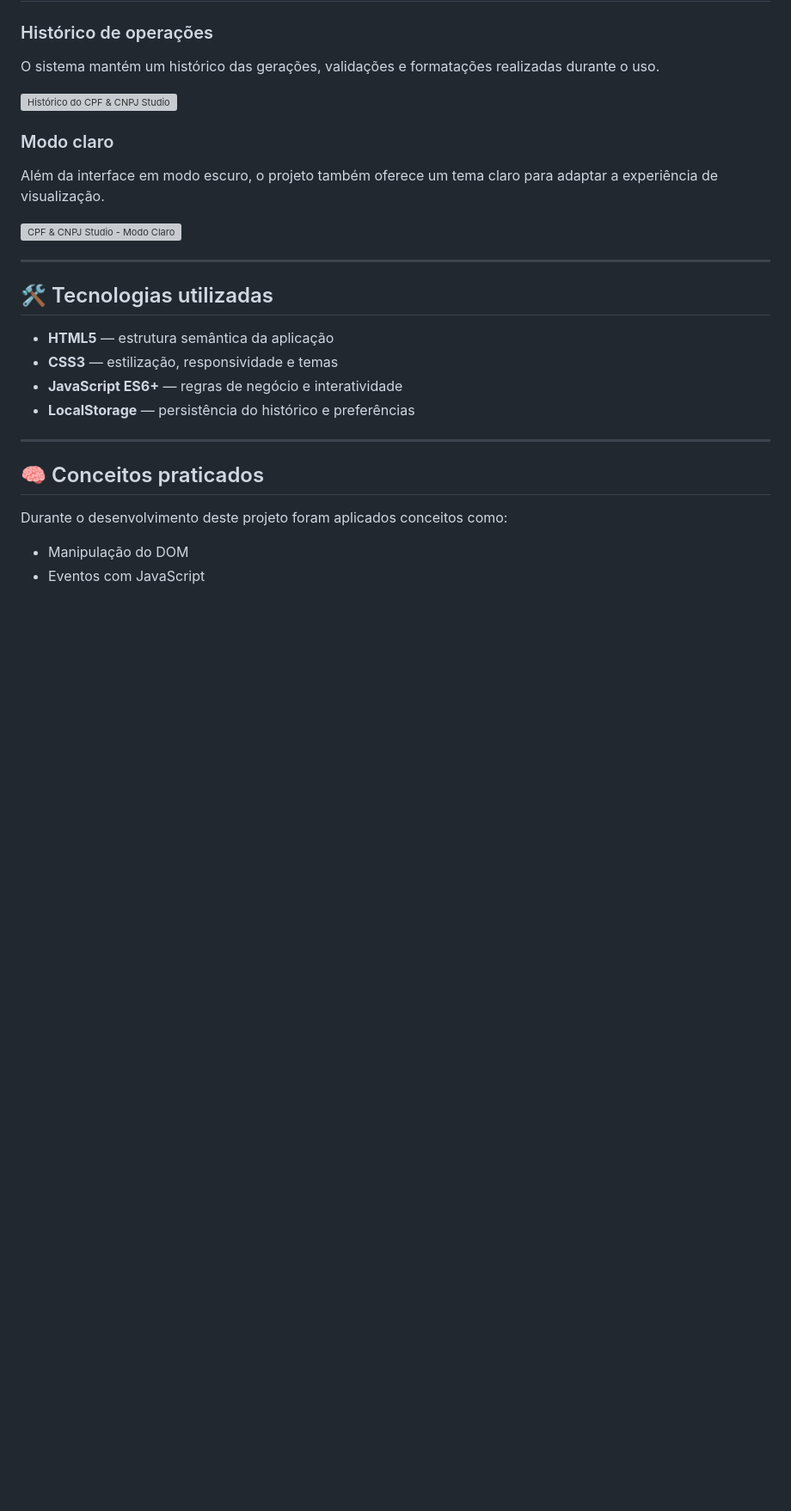
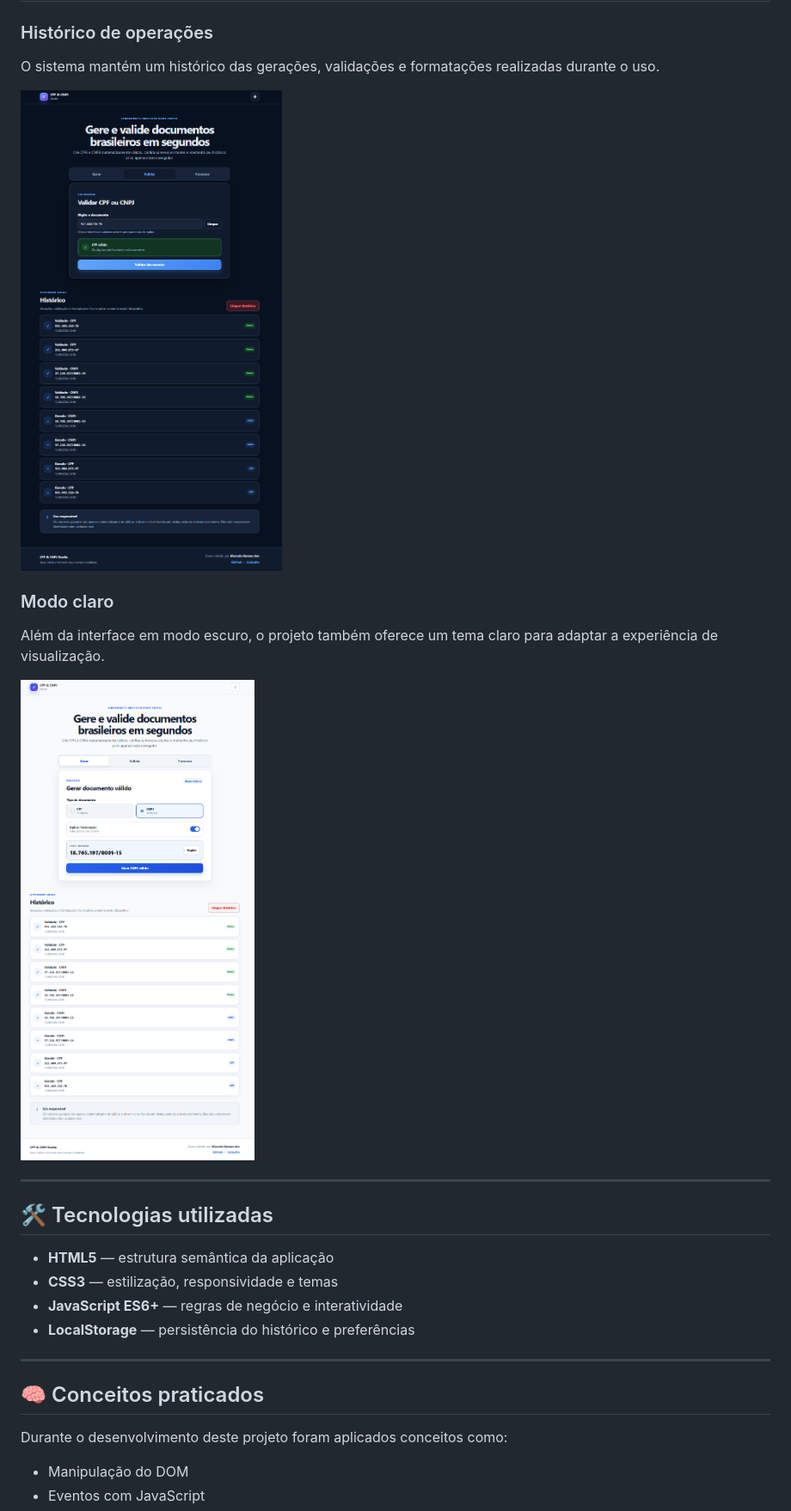
Before and after one commit to marcelogomesdev/cpf-cnpj-studio, a Markdown page: README.md, the part around the change. Shown at 86% size. GitHub-like rendering; blank space fills up the shorter version; grey boxes are pictures that could not be loaded.

Commit message:
Atualizar o README.md

```diff
--- a/README.md
+++ b/README.md
@@ -36,13 +36,13 @@ Aplicação web moderna e responsiva para **gerar, validar e formatar CPF e CNPJ
 
 O sistema mantém um histórico das gerações, validações e formatações realizadas durante o uso.
 
-![Histórico do CPF & CNPJ Studio](images/cpf-cnpj-studio-history.png)
+![Histórico do CPF & CNPJ Studio](images/cpf-cnpj-studio-history.PNG)
 
 ### Modo claro
 
 Além da interface em modo escuro, o projeto também oferece um tema claro para adaptar a experiência de visualização.
 
-![CPF & CNPJ Studio - Modo Claro](images/cpf-cnpj-studio-claro.png)
+![CPF & CNPJ Studio - Modo Claro](images/cpf-cnpj-studio-claro.PNG)
 
 ---
 
```
